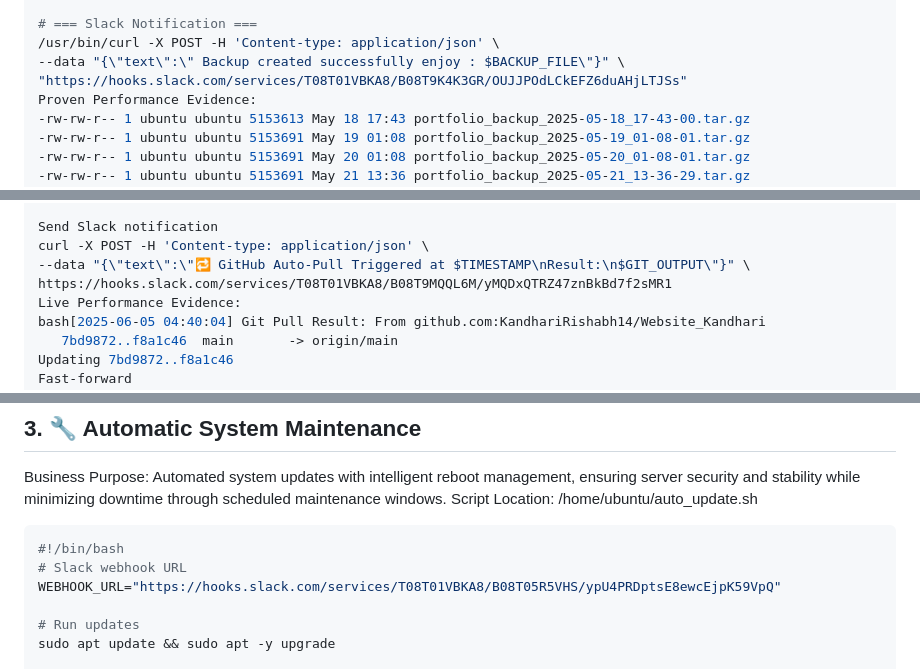
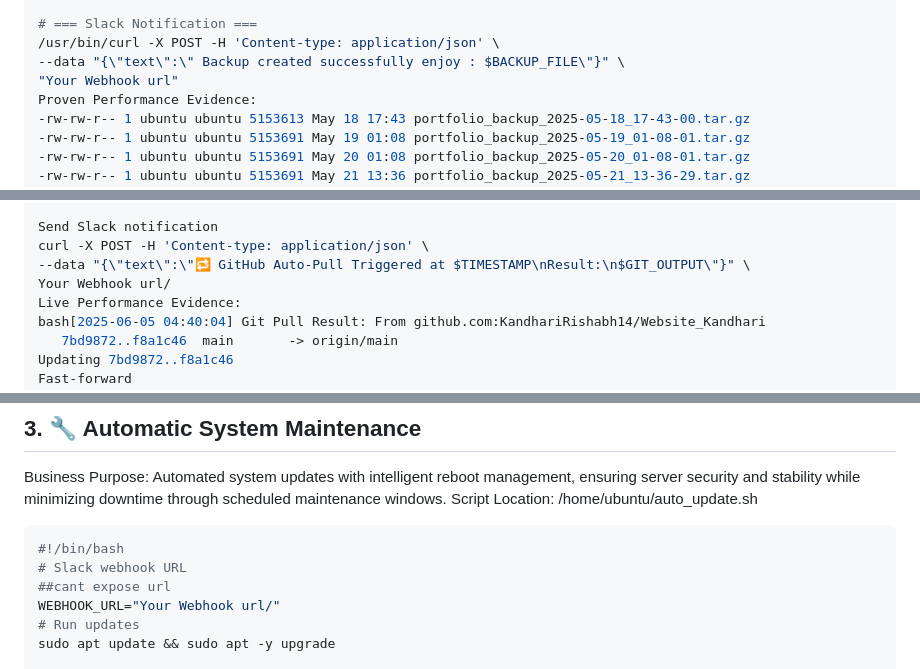
Before and after one commit to KandhariRishabh14/Website_Kandhari, a Markdown page: README.md, 3 parts joined by grey strips. Rendered like a GitHub page.

````diff
--- a/README.md
+++ b/README.md
@@ -303,7 +303,7 @@ tar -czf "$BACKUP_DIR/$BACKUP_FILE" "$SOURCE_DIR"
 # === Slack Notification ===
 /usr/bin/curl -X POST -H 'Content-type: application/json' \
 --data "{\"text\":\" Backup created successfully enjoy : $BACKUP_FILE\"}" \
-"https://hooks.slack.com/services/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"
+"Your Webhook url"
 Proven Performance Evidence:
 -rw-rw-r-- 1 ubuntu ubuntu 5153613 May 18 17:43 portfolio_backup_2025-05-18_17-43-00.tar.gz
 -rw-rw-r-- 1 ubuntu ubuntu 5153691 May 19 01:08 portfolio_backup_2025-05-19_01-08-01.tar.gz
@@ -339,7 +339,7 @@ echo "[$TIMESTAMP] Git Pull Result: $GIT_OUTPUT" >> /home/ubuntu/github_sync.log
 Send Slack notification
 curl -X POST -H 'Content-type: application/json' \
 --data "{\"text\":\"🔁 GitHub Auto-Pull Triggered at $TIMESTAMP\nResult:\n$GIT_OUTPUT\"}" \
-https://hooks.slack.com/services/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
+Your Webhook url/
 Live Performance Evidence:
 bash[2025-06-05 04:40:04] Git Pull Result: From github.com:KandhariRishabh14/Website_Kandhari
    7bd9872..f8a1c46  main       -> origin/main
@@ -372,8 +372,8 @@ Script Location: /home/ubuntu/auto_update.sh
 ```powershell
 #!/bin/bash
 # Slack webhook URL
-WEBHOOK_URL="https://hooks.slack.com/services/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"
-
+##cant expose url
+WEBHOOK_URL="Your Webhook url/"
 # Run updates
 sudo apt update && sudo apt -y upgrade
 
````
